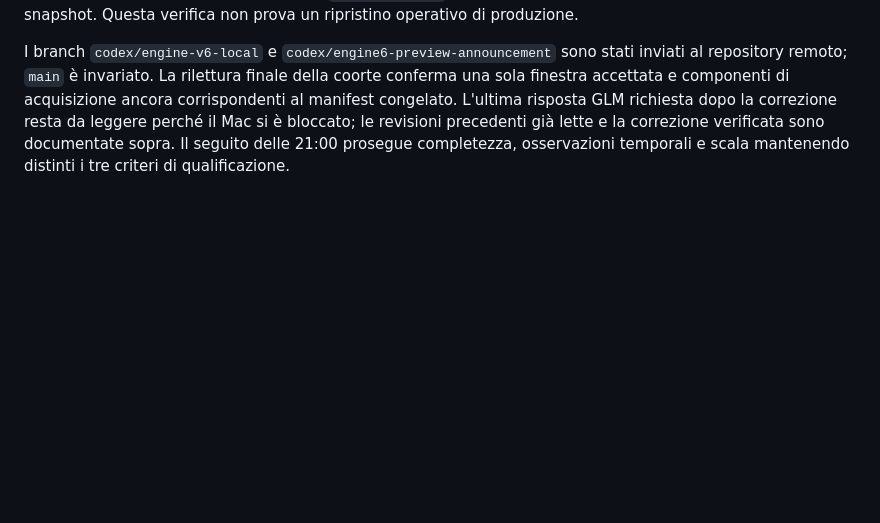
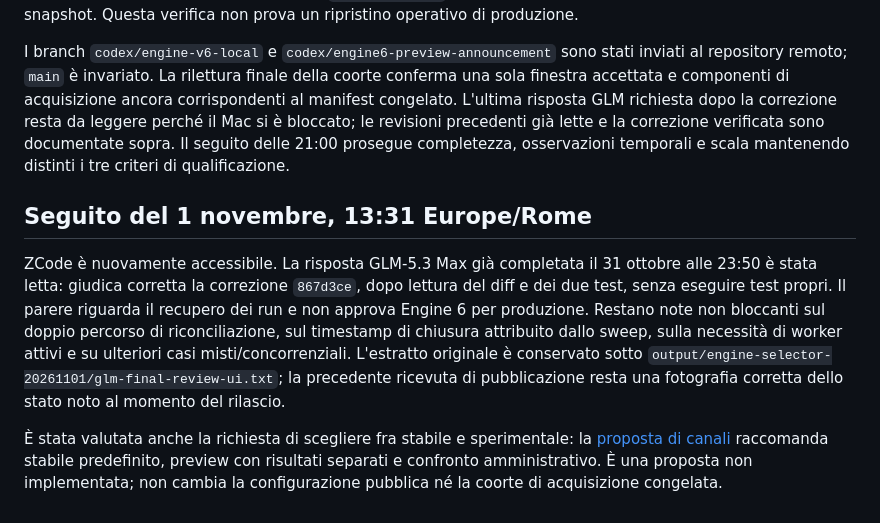
Before and after one commit to sev7enITA/policywatcher, a Markdown page: docs/reports/engine-v6-campaign-2026-10-31.md, the part around the change. Rendered like a GitHub page; blank space fills up the shorter version.

Commit message:
docs(engine): assess stable and preview channels and close GLM review

```diff
--- a/docs/reports/engine-v6-campaign-2026-10-31.md
+++ b/docs/reports/engine-v6-campaign-2026-10-31.md
@@ -67,3 +67,9 @@ Il [diario pubblico bilingue](https://policywatcher.online/engine-6-preview?lang
 Staging ha superato 11 controlli di rilascio e 10 controlli di pagina/diagrammi. In produzione, 11 controlli di pagina/diagrammi sono superati; health e integrità del DB sono `ok`, con 35 tabelle e 19 migrazioni. La verifica amministrativa registra 9 controlli superati e uno esterno: il test dinamico indipendente di sicurezza non è stato eseguito, perciò il suo stato complessivo resta correttamente `attention`. Il backup online precedente al rilascio è stato riletto con `quick_check=ok`: 18 aziende, 113 policy, 120 modifiche e 244 snapshot. Questa verifica non prova un ripristino operativo di produzione.
 
 I branch `codex/engine-v6-local` e `codex/engine6-preview-announcement` sono stati inviati al repository remoto; `main` è invariato. La rilettura finale della coorte conferma una sola finestra accettata e componenti di acquisizione ancora corrispondenti al manifest congelato. L'ultima risposta GLM richiesta dopo la correzione resta da leggere perché il Mac si è bloccato; le revisioni precedenti già lette e la correzione verificata sono documentate sopra. Il seguito delle 21:00 prosegue completezza, osservazioni temporali e scala mantenendo distinti i tre criteri di qualificazione.
+
+## Seguito del 1 novembre, 13:31 Europe/Rome
+
+ZCode è nuovamente accessibile. La risposta GLM-5.3 Max già completata il 31 ottobre alle 23:50 è stata letta: giudica corretta la correzione `867d3ce`, dopo lettura del diff e dei due test, senza eseguire test propri. Il parere riguarda il recupero dei run e non approva Engine 6 per produzione. Restano note non bloccanti sul doppio percorso di riconciliazione, sul timestamp di chiusura attribuito dallo sweep, sulla necessità di worker attivi e su ulteriori casi misti/concorrenziali. L'estratto originale è conservato sotto `output/engine-selector-20261101/glm-final-review-ui.txt`; la precedente ricevuta di pubblicazione resta una fotografia corretta dello stato noto al momento del rilascio.
+
+È stata valutata anche la richiesta di scegliere fra stabile e sperimentale: la [proposta di canali](../architecture/engine-channel-selection-proposal.md) raccomanda stabile predefinito, preview con risultati separati e confronto amministrativo. È una proposta non implementata; non cambia la configurazione pubblica né la coorte di acquisizione congelata.
```
Also changed, not shown: docs/architecture/engine-channel-selection-proposal.md (added, +42 -0 lines).
